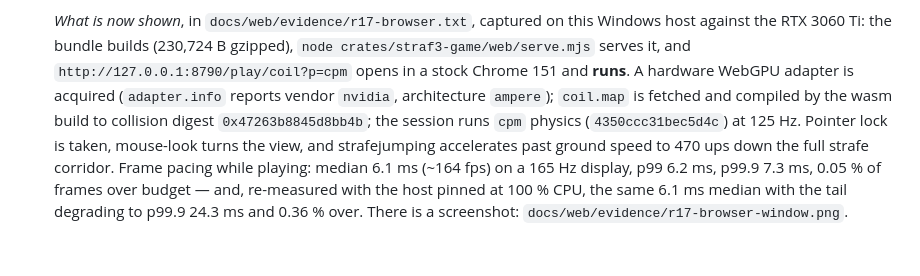
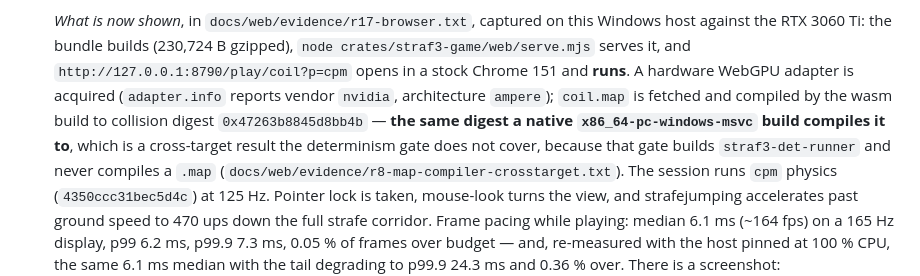
Before and after one commit to agentique-systems/straf3, a Markdown page: PLAYING.md, the part around the change. GitHub-like rendering; blank space fills up the shorter version.

Commit message:
Name the cross-target map agreement in PLAYING.md's browser entry
The entry already reported the browser's collision digest. On its own that
is just a number the browser produced; what makes it worth printing is that
the native build compiles the same source to the same value, and that the
determinism gate does not cover map compilation at all. Cited to the
evidence file rather than restated.

Co-Authored-By: Claude Opus 5 <noreply@anthropic.com>

```diff
--- a/PLAYING.md
+++ b/PLAYING.md
@@ -586,7 +586,11 @@ retire it.
   `http://127.0.0.1:8790/play/coil?p=cpm` opens in a stock Chrome 151 and
   **runs**. A hardware WebGPU adapter is acquired (`adapter.info` reports vendor
   `nvidia`, architecture `ampere`); `coil.map` is fetched and compiled by the
-  wasm build to collision digest `0x47263b8845d8bb4b`; the session runs `cpm`
+  wasm build to collision digest `0x47263b8845d8bb4b` — **the same digest a
+  native `x86_64-pc-windows-msvc` build compiles it to**, which is a
+  cross-target result the determinism gate does not cover, because that gate
+  builds `straf3-det-runner` and never compiles a `.map`
+  (`docs/web/evidence/r8-map-compiler-crosstarget.txt`). The session runs `cpm`
   physics (`4350ccc31bec5d4c`) at 125 Hz. Pointer lock is taken, mouse-look
   turns the view, and strafejumping accelerates past ground speed to 470 ups
   down the full strafe corridor. Frame pacing while playing: median 6.1 ms
```
